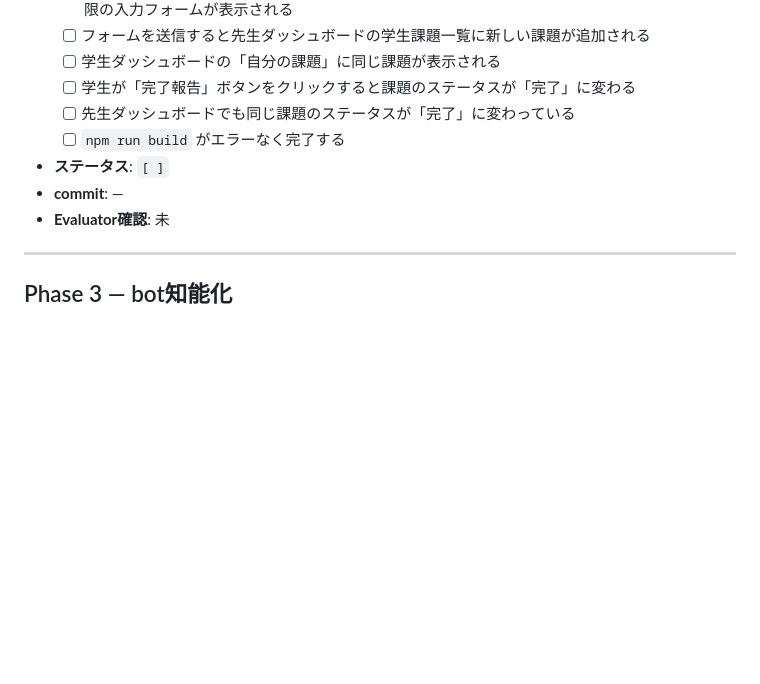
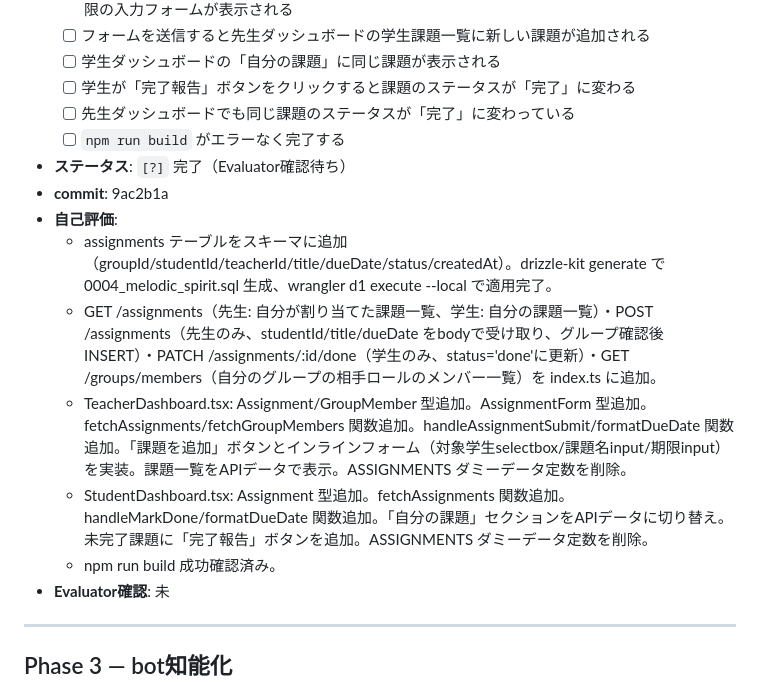
Before and after one commit to KeitoKuramochi/web3.0_calendar_project, a Markdown page: docs/MVP_TASKS.md, the part around the change. Rendered like a GitHub page; blank space fills up the shorter version.

Commit message:
docs: TASK-013 ステータス更新
Co-Authored-By: Claude Sonnet 4.6 <noreply@anthropic.com>

```diff
--- a/docs/MVP_TASKS.md
+++ b/docs/MVP_TASKS.md
@@ -240,8 +240,14 @@
   - [ ] 学生が「完了報告」ボタンをクリックすると課題のステータスが「完了」に変わる
   - [ ] 先生ダッシュボードでも同じ課題のステータスが「完了」に変わっている
   - [ ] `npm run build` がエラーなく完了する
-- **ステータス**: `[ ]`
-- **commit**: —
+- **ステータス**: `[?]` 完了（Evaluator確認待ち）
+- **commit**: 9ac2b1a
+- **自己評価**:
+  - assignments テーブルをスキーマに追加（groupId/studentId/teacherId/title/dueDate/status/createdAt）。drizzle-kit generate で 0004_melodic_spirit.sql 生成、wrangler d1 execute --local で適用完了。
+  - GET /assignments（先生: 自分が割り当てた課題一覧、学生: 自分の課題一覧）・POST /assignments（先生のみ、studentId/title/dueDate をbodyで受け取り、グループ確認後INSERT）・PATCH /assignments/:id/done（学生のみ、status='done'に更新）・GET /groups/members（自分のグループの相手ロールのメンバー一覧）を index.ts に追加。
+  - TeacherDashboard.tsx: Assignment/GroupMember 型追加。AssignmentForm 型追加。fetchAssignments/fetchGroupMembers 関数追加。handleAssignmentSubmit/formatDueDate 関数追加。「課題を追加」ボタンとインラインフォーム（対象学生selectbox/課題名input/期限input）を実装。課題一覧をAPIデータで表示。ASSIGNMENTS ダミーデータ定数を削除。
+  - StudentDashboard.tsx: Assignment 型追加。fetchAssignments 関数追加。handleMarkDone/formatDueDate 関数追加。「自分の課題」セクションをAPIデータに切り替え。未完了課題に「完了報告」ボタンを追加。ASSIGNMENTS ダミーデータ定数を削除。
+  - npm run build 成功確認済み。
 - **Evaluator確認**: 未
 
 ---
```
Also changed, not shown: docs/STATUS.md (+6 -4 lines).
